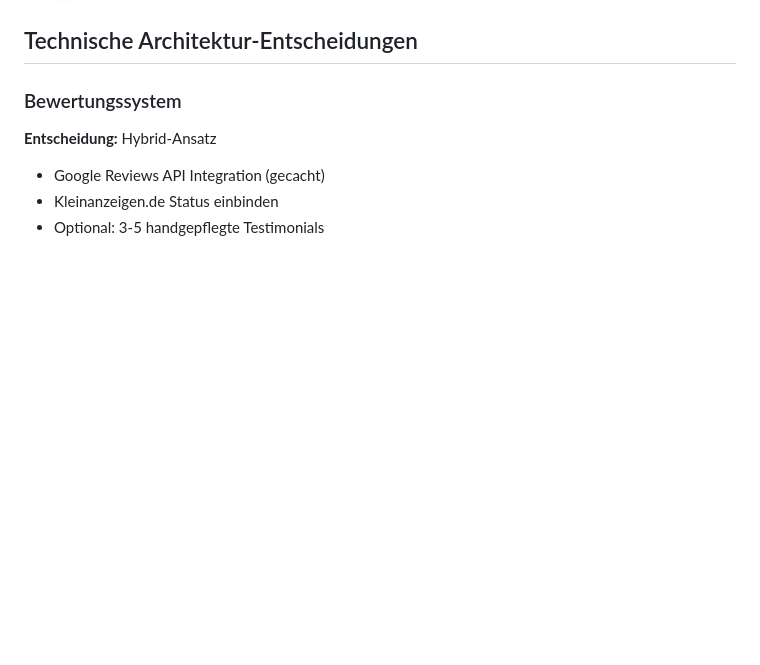
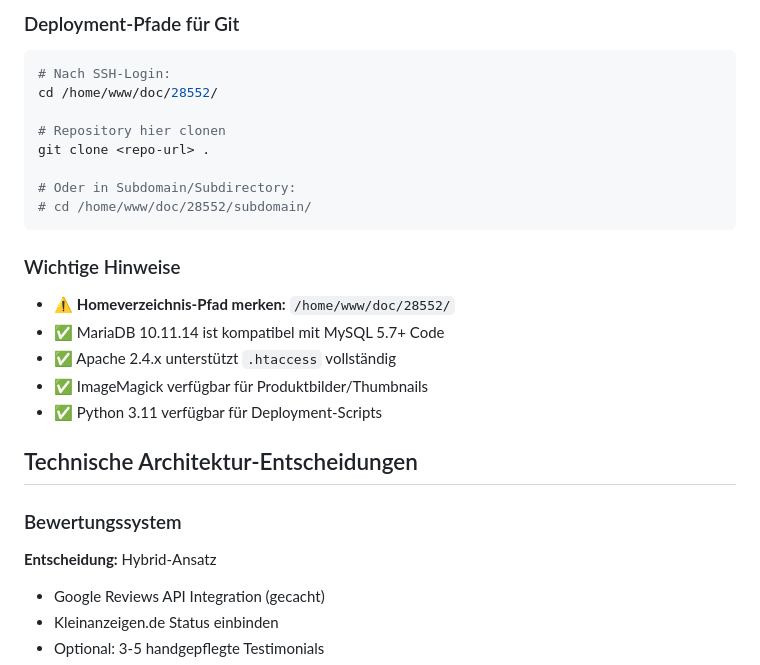
Before and after one commit to nicolettas-muggelbude/c-d, a Markdown page: docs/01-projekt-setup.md, the part around one of its changes. Rendered like a GitHub page; blank space fills up the shorter version.

````diff
--- a/docs/01-projekt-setup.md
+++ b/docs/01-projekt-setup.md
@@ -139,3 +203,22 @@
+### Deployment-Pfade für Git
+```bash
+# Nach SSH-Login:
+cd /home/www/doc/28552/
+
+# Repository hier clonen
+git clone <repo-url> .
+
+# Oder in Subdomain/Subdirectory:
+# cd /home/www/doc/28552/subdomain/
+```
+
+### Wichtige Hinweise
+- ⚠️ **Homeverzeichnis-Pfad merken:** `/home/www/doc/28552/`
+- ✅ MariaDB 10.11.14 ist kompatibel mit MySQL 5.7+ Code
+- ✅ Apache 2.4.x unterstützt `.htaccess` vollständig
+- ✅ ImageMagick verfügbar für Produktbilder/Thumbnails
+- ✅ Python 3.11 verfügbar für Deployment-Scripts
+
 ## Technische Architektur-Entscheidungen
 
 ### Bewertungssystem
````
Also changed, not shown: other parts of docs/01-projekt-setup.md (+64 -0 lines).
